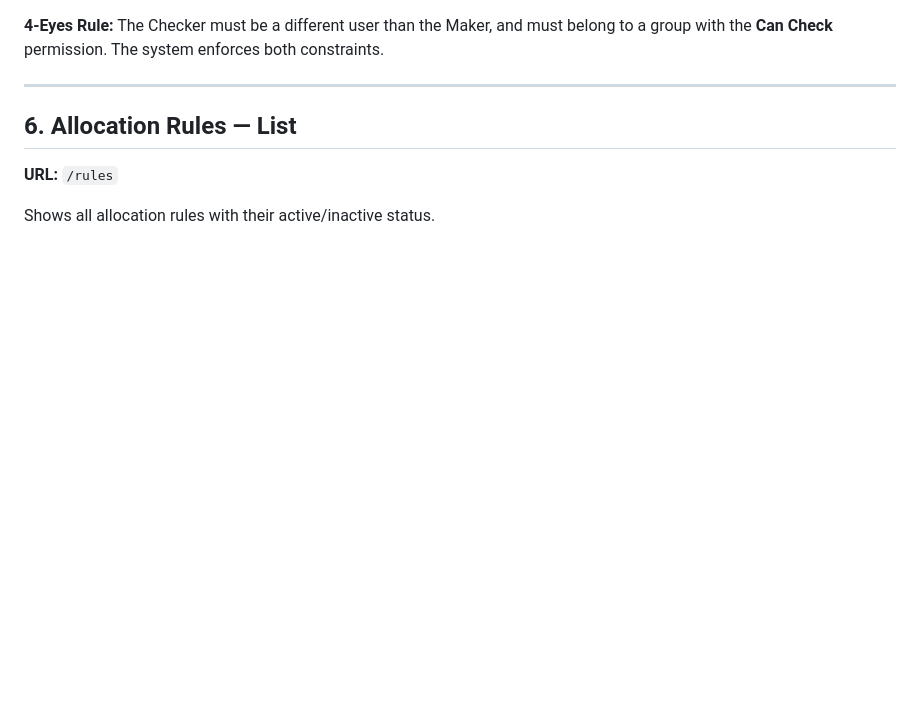
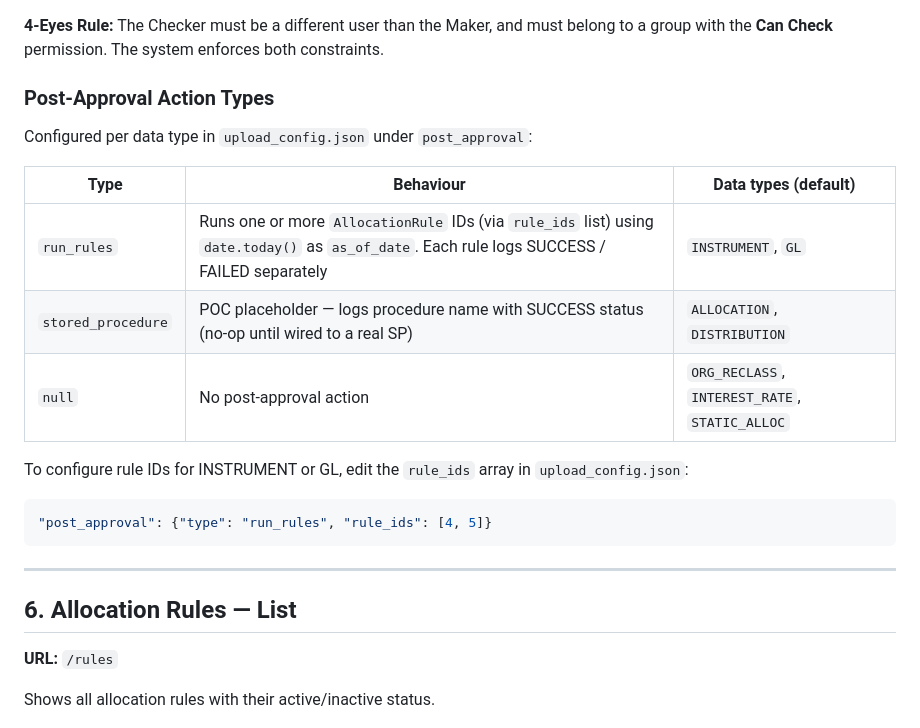
Before and after one commit to dgomatenten/BankPFT_Demo, a Markdown page: docs/WALKTHROUGH.md, the part around one of its changes. Drawn GitHub-style; blank space fills up the shorter version.

````diff
--- a/docs/WALKTHROUGH.md
+++ b/docs/WALKTHROUGH.md
@@ -149,5 +153,20 @@ Shows upload details, validation results, and the Maker/Checker workflow.
 
 **4-Eyes Rule:** The Checker must be a different user than the Maker, and must belong to a group with the **Can Check** permission. The system enforces both constraints.
+
+### Post-Approval Action Types
+
+Configured per data type in `upload_config.json` under `post_approval`:
+
+| Type | Behaviour | Data types (default) |
+|---|---|---|
+| `run_rules` | Runs one or more `AllocationRule` IDs (via `rule_ids` list) using `date.today()` as `as_of_date`. Each rule logs SUCCESS / FAILED separately | `INSTRUMENT`, `GL` |
+| `stored_procedure` | POC placeholder — logs procedure name with SUCCESS status (no-op until wired to a real SP) | `ALLOCATION`, `DISTRIBUTION` |
+| `null` | No post-approval action | `ORG_RECLASS`, `INTEREST_RATE`, `STATIC_ALLOC` |
+
+To configure rule IDs for INSTRUMENT or GL, edit the `rule_ids` array in `upload_config.json`:
+```json
+"post_approval": {"type": "run_rules", "rule_ids": [4, 5]}
+```
 
 ---
 
````
Also changed, not shown: other parts of docs/WALKTHROUGH.md (+6 -2 lines), README.md (+6 -1 lines), docs/images/41_upload_detail_post_approval_pending.png (added), docs/images/42_upload_detail_post_approval_approved.png (added), 5 other files.
